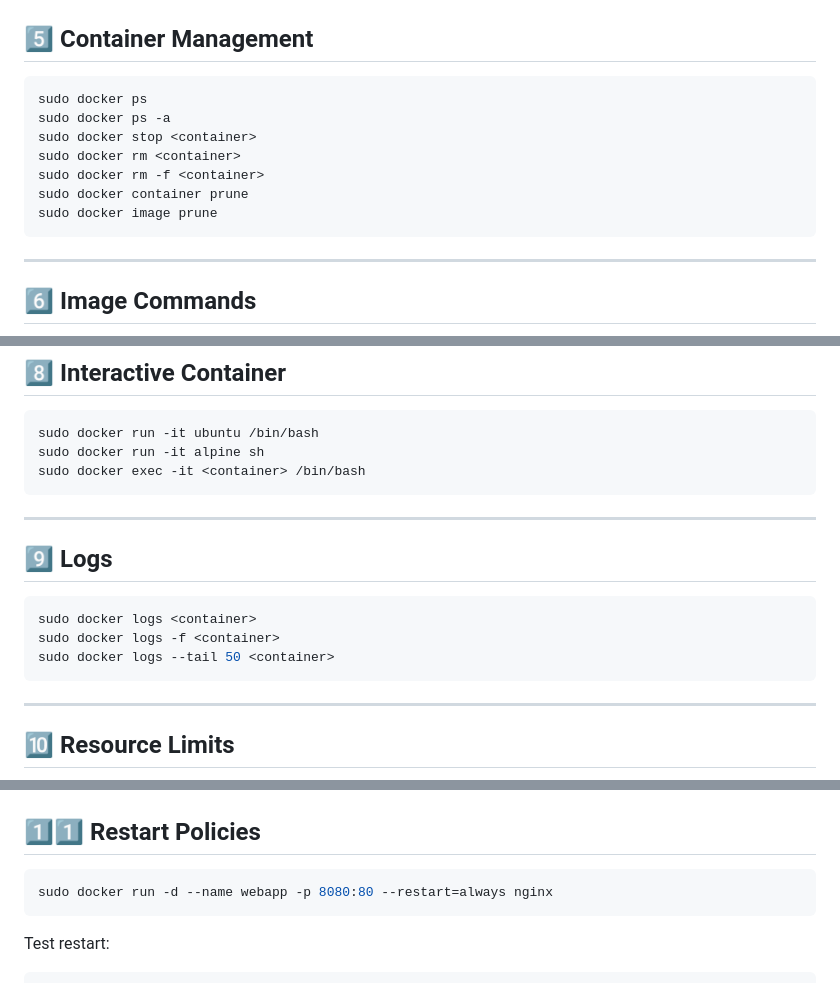
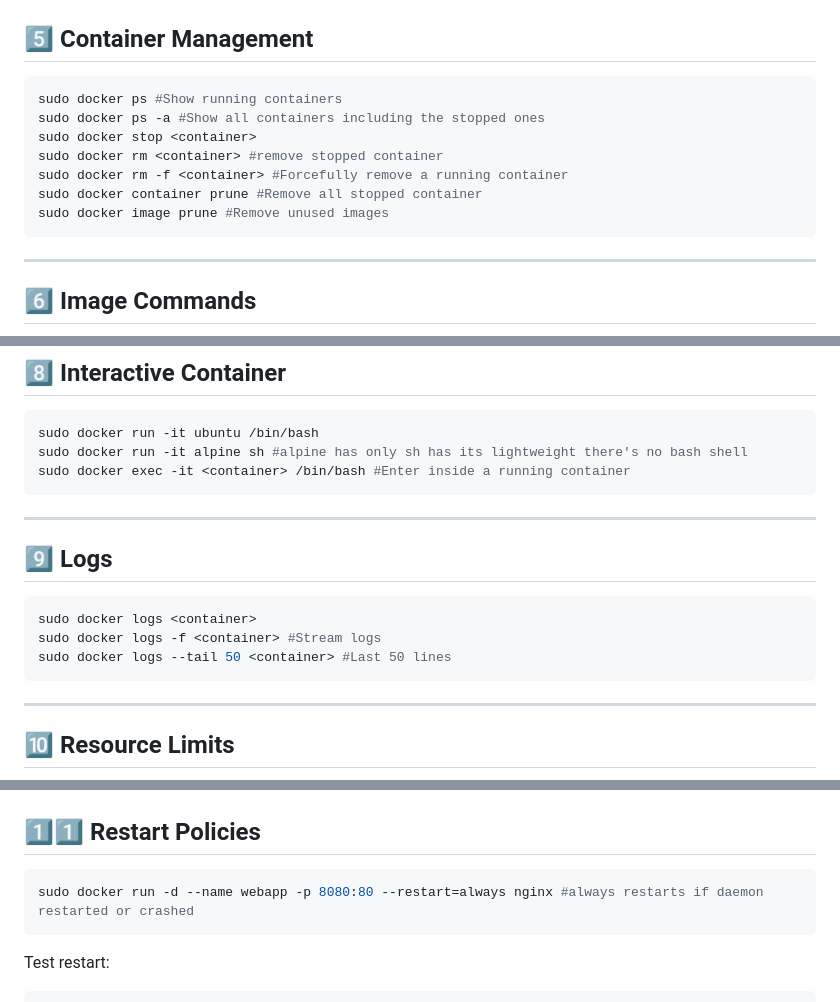
Before and after one commit to Code-with-Shravani25/DockerPractice, a Markdown page: Basic Docker Commands/Readme.md, 3 parts joined by grey strips. Rendered like a GitHub page.

````diff
--- a/Basic Docker Commands/Readme.md
+++ b/Basic Docker Commands/Readme.md
@@ -66,13 +66,13 @@ http://<public-ip>:8080
 ## 5️⃣ Container Management
 
 ```bash
-sudo docker ps
-sudo docker ps -a
+sudo docker ps #Show running containers
+sudo docker ps -a #Show all containers including the stopped ones
 sudo docker stop <container>
-sudo docker rm <container>
-sudo docker rm -f <container>
-sudo docker container prune
-sudo docker image prune
+sudo docker rm <container> #remove stopped container
+sudo docker rm -f <container> #Forcefully remove a running container
+sudo docker container prune #Remove all stopped container
+sudo docker image prune #Remove unused images
 ```
 
 ---
@@ -105,8 +105,8 @@ sudo docker inspect <container> --format '{{.NetworkSettings.IPAddress}}'
 
 ```bash
 sudo docker run -it ubuntu /bin/bash
-sudo docker run -it alpine sh
-sudo docker exec -it <container> /bin/bash
+sudo docker run -it alpine sh #alpine has only sh has its lightweight there's no bash shell
+sudo docker exec -it <container> /bin/bash #Enter inside a running container
 ```
 
 ---
@@ -115,8 +115,8 @@ sudo docker exec -it <container> /bin/bash
 
 ```bash
 sudo docker logs <container>
-sudo docker logs -f <container>
-sudo docker logs --tail 50 <container>
+sudo docker logs -f <container> #Stream logs
+sudo docker logs --tail 50 <container> #Last 50 lines
 ```
 
 ---
@@ -153,7 +153,7 @@ docker stats --no-stream <container_name/id>
 ## 1️⃣1️⃣ Restart Policies
 
 ```bash
-sudo docker run -d --name webapp -p 8080:80 --restart=always nginx
+sudo docker run -d --name webapp -p 8080:80 --restart=always nginx #always restarts if daemon restarted or crashed
 ```
 
 Test restart:
````
Also changed, not shown: other parts of Basic Docker Commands/Readme.md (+1 -1 lines).
